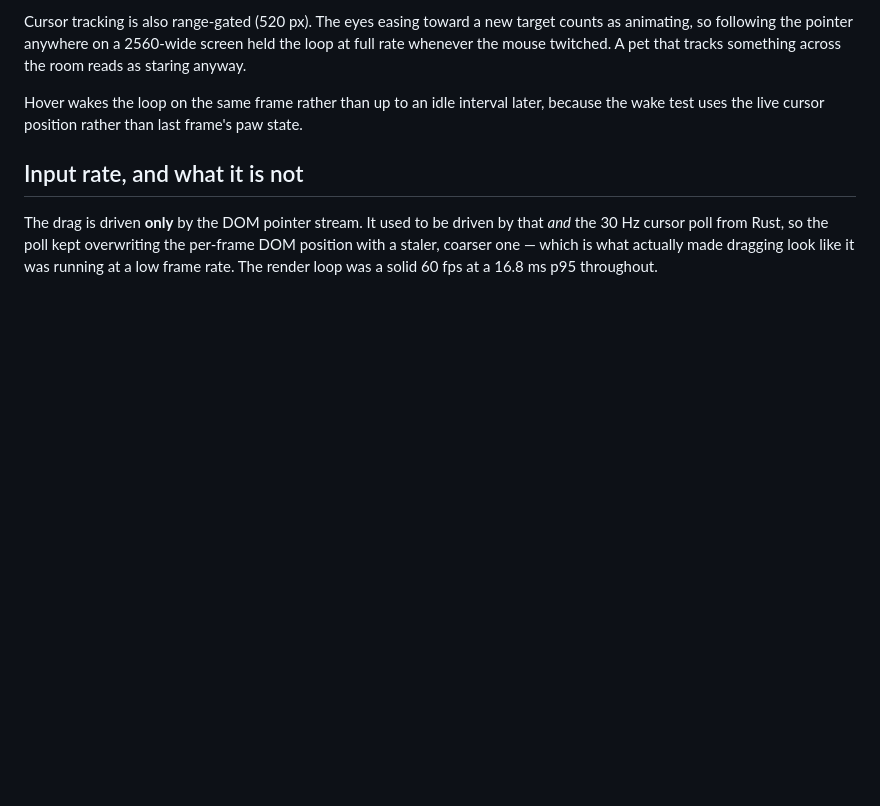
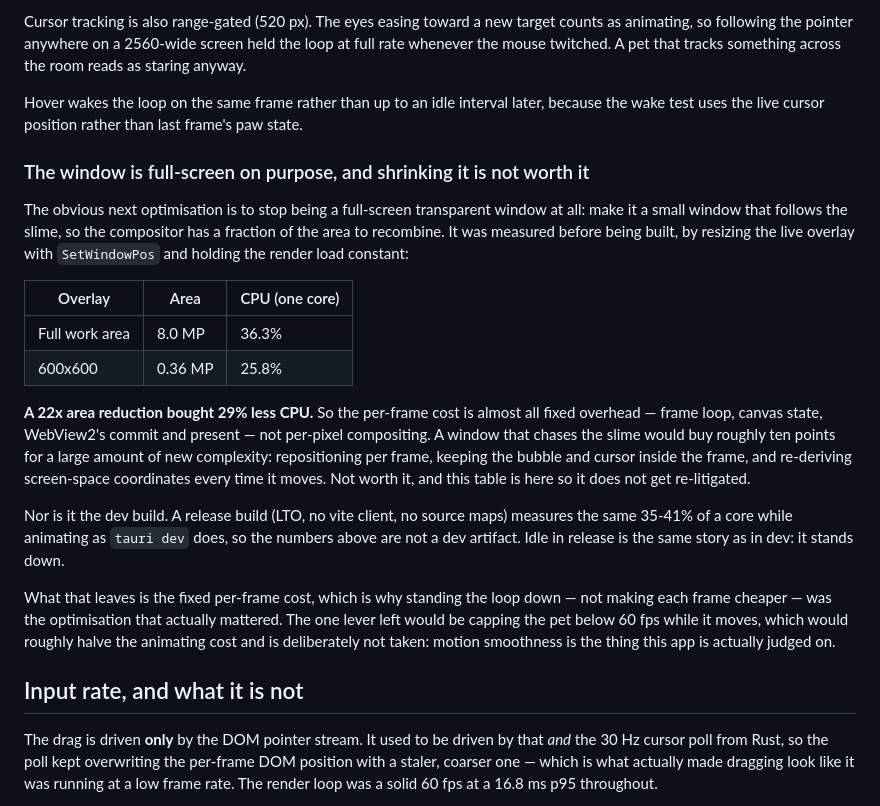
Before and after one commit to cjxhaaa/slime, a Markdown page: README.md, the part around the change. GitHub-like rendering; blank space fills up the shorter version.

Commit message:
docs: record what was measured and rejected on rendering cost
Two negative results worth not re-litigating. Shrinking the overlay from
the full work area to 600x600 — a 22x area reduction — bought only 29%
less CPU, so per-frame cost is nearly all fixed overhead rather than
per-pixel compositing, and a window that chases the slime is not worth
its complexity. And a release build measures the same while animating as
dev does, so none of this is a dev-server artifact.

```diff
--- a/README.md
+++ b/README.md
@@ -125,6 +125,33 @@ whenever the mouse twitched. A pet that tracks something across the room reads a
 
 Hover wakes the loop on the same frame rather than up to an idle interval later, because the wake
 test uses the live cursor position rather than last frame's paw state.
+
+### The window is full-screen on purpose, and shrinking it is not worth it
+
+The obvious next optimisation is to stop being a full-screen transparent window at all: make it a
+small window that follows the slime, so the compositor has a fraction of the area to recombine. It
+was measured before being built, by resizing the live overlay with `SetWindowPos` and holding the
+render load constant:
+
+| Overlay | Area | CPU (one core) |
+|---|---|---|
+| Full work area | 8.0 MP | 36.3% |
+| 600x600 | 0.36 MP | 25.8% |
+
+**A 22x area reduction bought 29% less CPU.** So the per-frame cost is almost all fixed overhead —
+frame loop, canvas state, WebView2's commit and present — not per-pixel compositing. A window that
+chases the slime would buy roughly ten points for a large amount of new complexity: repositioning
+per frame, keeping the bubble and cursor inside the frame, and re-deriving screen-space coordinates
+every time it moves. Not worth it, and this table is here so it does not get re-litigated.
+
+Nor is it the dev build. A release build (LTO, no vite client, no source maps) measures the same
+35-41% of a core while animating as `tauri dev` does, so the numbers above are not a dev artifact.
+Idle in release is the same story as in dev: it stands down.
+
+What that leaves is the fixed per-frame cost, which is why standing the loop down — not making each
+frame cheaper — was the optimisation that actually mattered. The one lever left would be capping the
+pet below 60 fps while it moves, which would roughly halve the animating cost and is deliberately
+not taken: motion smoothness is the thing this app is actually judged on.
 
 ## Input rate, and what it is not
 
```
